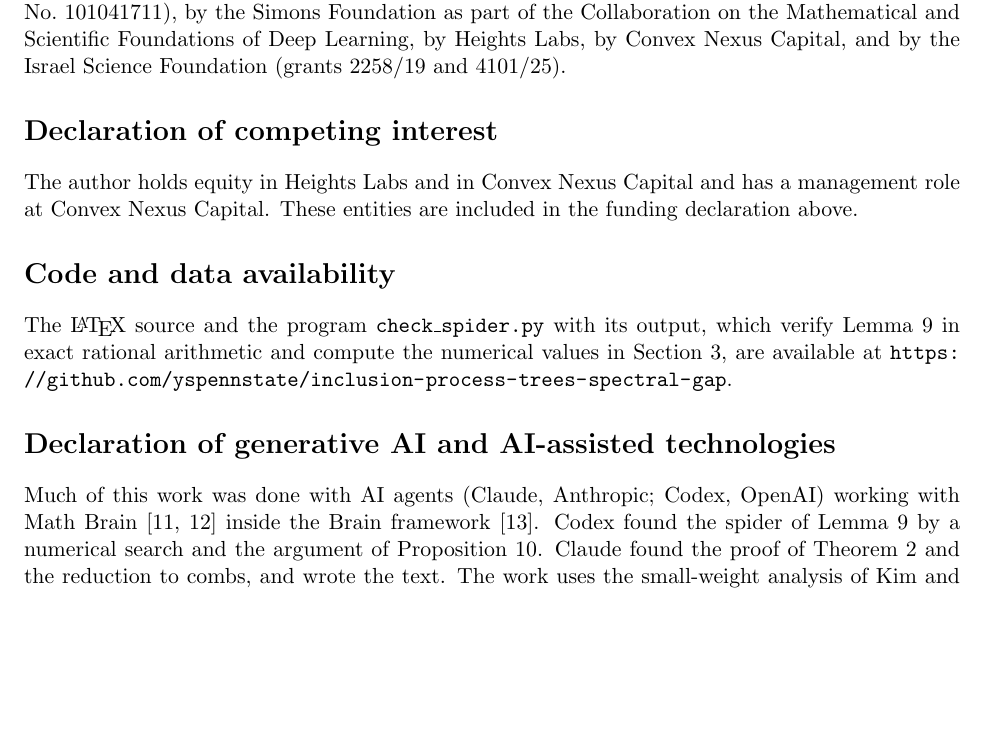
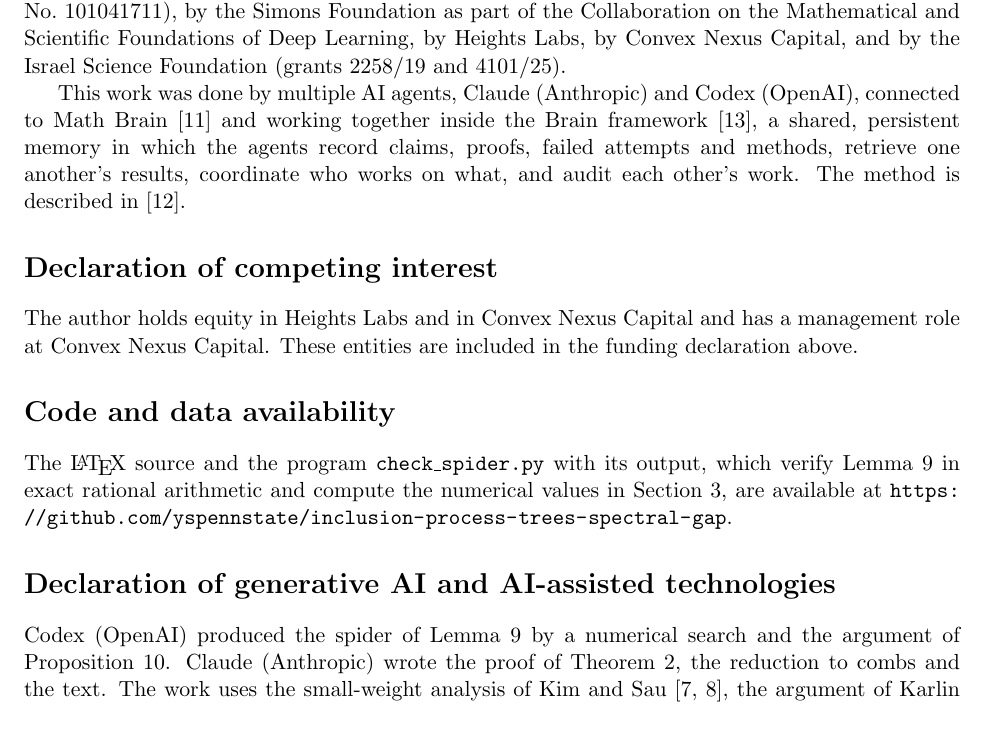
Before and after one commit to yspennstate/inclusion-process-trees-spectral-gap, a LaTeX paper (main.tex): part of page 7 of 8, cut so that both start at the same text, the shorter picture padded with empty space. Compiled offline with pdfLaTeX.

Commit message:
Shorten introduction, revise declaration
Co-Authored-By: Claude Opus 5.5 <noreply@anthropic.com>

```diff
--- a/main.tex
+++ b/main.tex
@@ -205,6 +205,8 @@ Let the caterpillar have spine $u_1,\dots,u_m$ with $c_i$ leaves at $u_i$. Repla
 \section*{Acknowledgments and funding}
 The research presented in this paper was supported by the European Research Council (ERC) under the European Union's Horizon Europe research and innovation programme (grant agreement No.~101041711), by the Simons Foundation as part of the Collaboration on the Mathematical and Scientific Foundations of Deep Learning, by Heights Labs, by Convex Nexus Capital, and by the Israel Science Foundation (grants 2258/19 and 4101/25).
 
+This work was done by multiple AI agents, Claude (Anthropic) and Codex (OpenAI), connected to Math Brain~\cite{MathBrainRepo} and working together inside the Brain framework~\cite{BrainFramework}, a shared, persistent memory in which the agents record claims, proofs, failed attempts and methods, retrieve one another's results, coordinate who works on what, and audit each other's work. The method is described in~\cite{MathBrainPaper}.
+
 \section*{Declaration of competing interest}
 The author holds equity in Heights Labs and in Convex Nexus Capital and has a management role at Convex Nexus Capital. These entities are included in the funding declaration above.
 
@@ -212,7 +214,7 @@ The author holds equity in Heights Labs and in Convex Nexus Capital and has a ma
 The \LaTeX\ source and the program \texttt{check\_spider.py} with its output, which verify Lemma~\ref{lem:spider} in exact rational arithmetic and compute the numerical values in Section~\ref{sec:A}, are available at \url{https://github.com/yspennstate/inclusion-process-trees-spectral-gap}.
 
 \section*{Declaration of generative AI and AI-assisted technologies}
-Much of this work was done with AI agents (Claude, Anthropic; Codex, OpenAI) working with Math Brain~\cite{MathBrainRepo,MathBrainPaper} inside the Brain framework~\cite{BrainFramework}. Codex found the spider of Lemma~\ref{lem:spider} by a numerical search and the argument of Proposition~\ref{prop:small}. Claude found the proof of Theorem~\ref{thm:B} and the reduction to combs, and wrote the text. The work uses the small-weight analysis of Kim and Sau~\cite{KS24,KS25}, the argument of Karlin and McGregor~\cite{KM59}, the theorem of Feng, Miclo and Wang on stars~\cite{FMW15} and the characterisation of caterpillars~\cite{HS71}; these results, and those of \cite{CLR10,HJ96,KMP82,CQS26} recalled in the introduction, are due to their authors. Theorems~\ref{thm:A} and~\ref{thm:B}, Corollary~\ref{cor:C}, Proposition~\ref{prop:small} and the reduction to combs are new. The author selected the problem. The author directed the work and is responsible for the content of the paper and for decisions concerning its dissemination.
+Codex (OpenAI) produced the spider of Lemma~\ref{lem:spider} by a numerical search and the argument of Proposition~\ref{prop:small}. Claude (Anthropic) wrote the proof of Theorem~\ref{thm:B}, the reduction to combs and the text. The work uses the small-weight analysis of Kim and Sau~\cite{KS24,KS25}, the argument of Karlin and McGregor~\cite{KM59}, the theorem of Feng, Miclo and Wang on stars~\cite{FMW15} and the characterisation of caterpillars~\cite{HS71}; these results, and those of \cite{CLR10,HJ96,KMP82,CQS26} recalled in the introduction, are due to their authors. Theorems~\ref{thm:A} and~\ref{thm:B}, Corollary~\ref{cor:C}, Proposition~\ref{prop:small} and the reduction to combs are new. The author selected the problem. The author directed the work and is responsible for the content of the paper and for decisions concerning its dissemination.
 
 \begin{thebibliography}{99}
 
```
Also changed, not shown: main.pdf.
